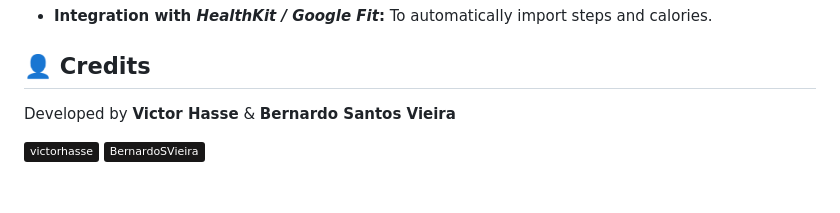
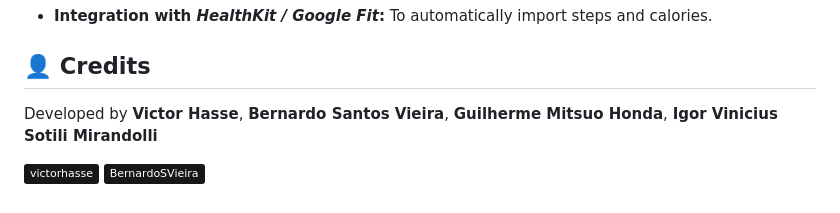
Before and after one commit to victorhasse/patrique_app, a Markdown page: README.md, the part around the change. Drawn GitHub-style; badges without logos.

Commit message:
Update credits section with additional contributors

```diff
--- a/README.md
+++ b/README.md
@@ -132,7 +132,7 @@ We use a modern and energetic palette to reflect workout intensity:
 
 ## 👤 Credits
 
-Developed by **Victor Hasse** & **Bernardo Santos Vieira**
+Developed by **Victor Hasse**, **Bernardo Santos Vieira**, **Guilherme Mitsuo Honda**, **Igor Vinicius Sotili Mirandolli**
 
 [![GitHub](https://img.shields.io/badge/victorhasse-181717?style=flat&logo=github)](https://github.com/victorhasse)
 [![GitHub](https://img.shields.io/badge/BernardoSVieira-181717?style=flat&logo=github)](https://github.com/BernardoSVieira)
```
